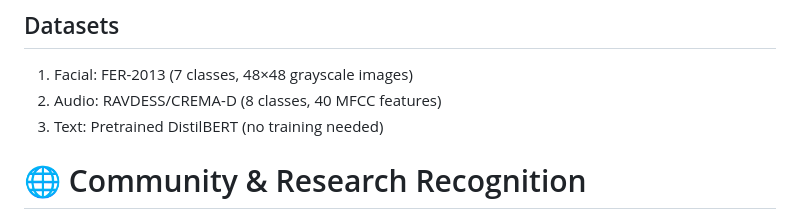
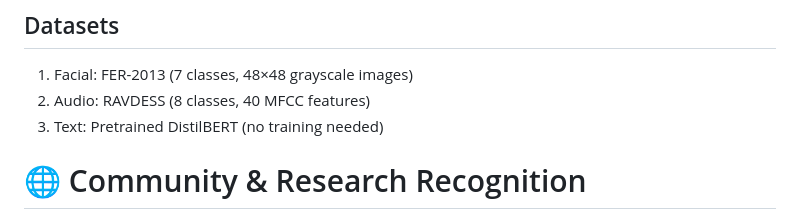
Before and after one commit to ApurvaPatil2401/Enigma_Sound, a Markdown page: README.md, the part around the change. Rendered like a GitHub page.

```diff
--- a/README.md
+++ b/README.md
@@ -86,7 +86,7 @@ It utilizes AI models to analyze text, voice, and facial expressions to detect e
 
 ## Datasets
 1. Facial: FER-2013 (7 classes, 48×48 grayscale images)
-2. Audio: RAVDESS/CREMA-D (8 classes, 40 MFCC features)
+2. Audio: RAVDESS (8 classes, 40 MFCC features)
 3. Text: Pretrained DistilBERT (no training needed)
 
 
```
